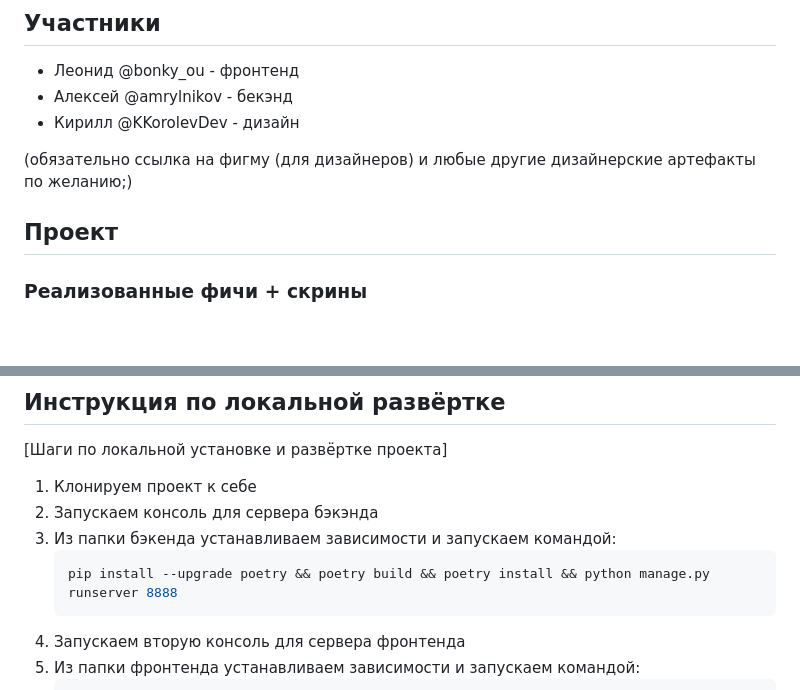
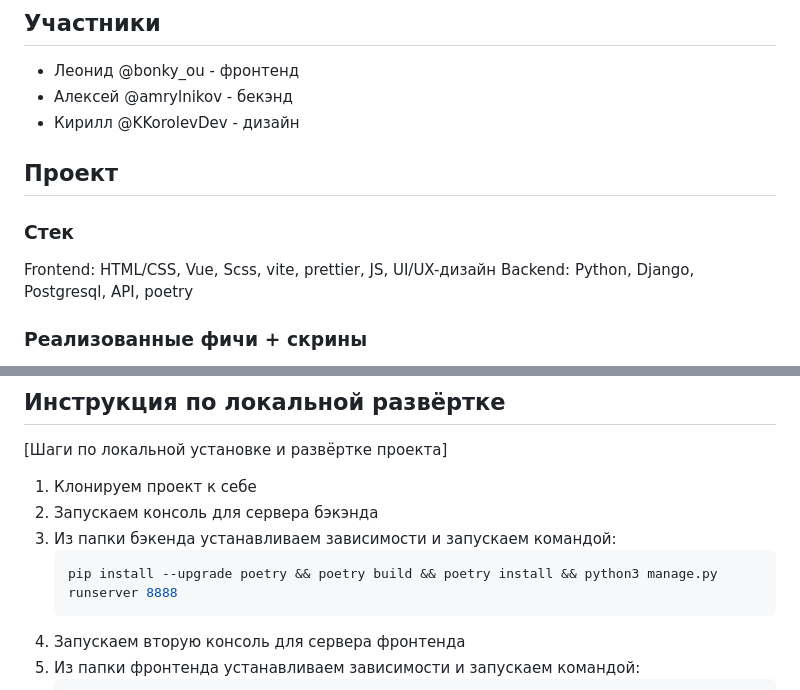
Before and after one commit to markgrushevski/memory-the-game, a Markdown page: README.MD, 2 parts joined by grey strips. Rendered like a GitHub page; blank space fills up the shorter version.

````diff
--- a/README.MD
+++ b/README.MD
@@ -5,9 +5,12 @@
 - Алексей @amrylnikov - бекэнд
 - Кирилл @KKorolevDev - дизайн
 
-(обязательно ссылка на фигму (для дизайнеров) и любые другие дизайнерские артефакты по желанию;)
+## Проект
 
-## Проект
+### Стек
+
+Frontend: HTML/CSS, Vue, Scss, vite, prettier, JS, UI/UX-дизайн
+Backend: Python, Django, Postgresql, API, poetry
 
 ### Реализованные фичи + скрины
 
@@ -42,7 +45,7 @@
 2. Запускаем консоль для сервера бэкэнда
 3. Из папки бэкенда устанавливаем зависимости и запускаем командой:
     ```sh
-    pip install --upgrade poetry && poetry build && poetry install && python manage.py runserver 8888
+    pip install --upgrade poetry && poetry build && poetry install && python3 manage.py runserver 8888
     ```
 4. Запускаем вторую консоль для сервера фронтенда
 5. Из папки фронтенда устанавливаем зависимости и запускаем командой:
````
